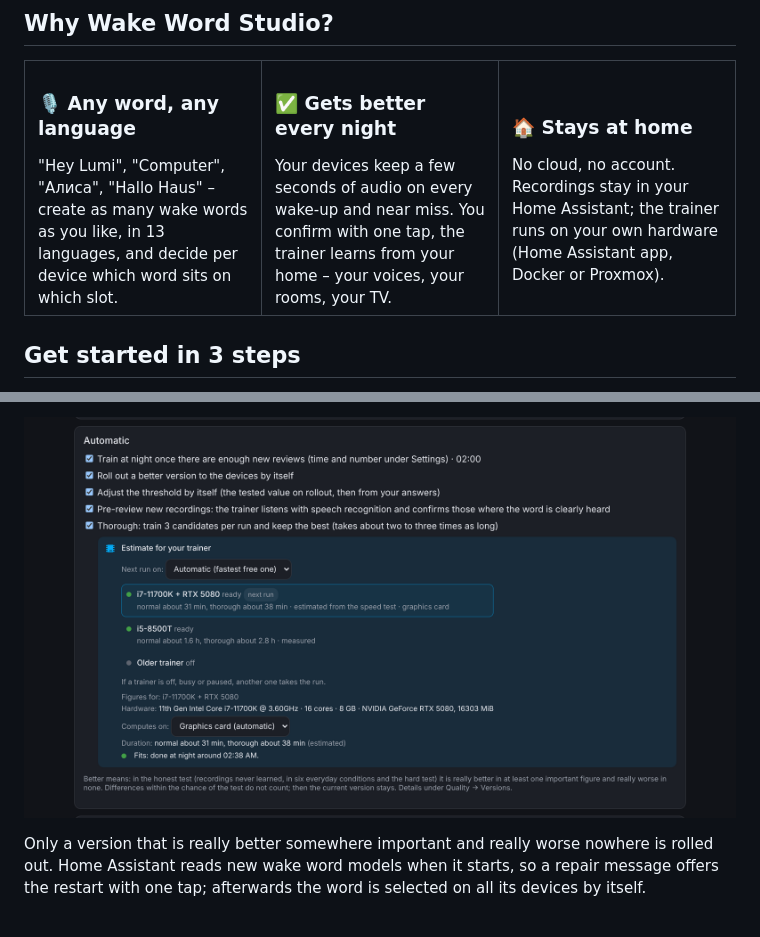
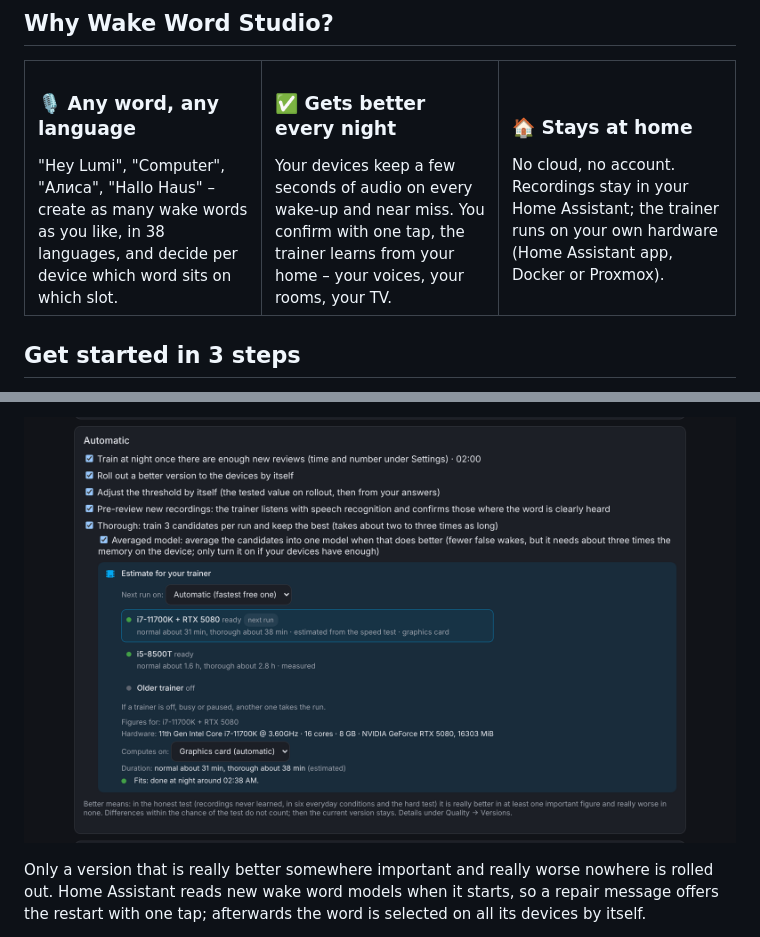
Before and after one commit to Wadim-dev/WakeWordStudio_ha, a Markdown page: README.md, 2 parts joined by grey strips. GitHub-like rendering; pictures changed too: docs/images/thorough.png.

```diff
--- a/README.md
+++ b/README.md
@@ -40,7 +40,7 @@
 
 <table>
   <tr>
-    <td width="33%" valign="top"><h3>🎙️ Any word, any language</h3>"Hey Lumi", "Computer", "Алиса", "Hallo Haus" – create as many wake words as you like, in 13 languages, and decide per device which word sits on which slot.</td>
+    <td width="33%" valign="top"><h3>🎙️ Any word, any language</h3>"Hey Lumi", "Computer", "Алиса", "Hallo Haus" – create as many wake words as you like, in 38 languages, and decide per device which word sits on which slot.</td>
     <td width="33%" valign="top"><h3>✅ Gets better every night</h3>Your devices keep a few seconds of audio on every wake-up and near miss. You confirm with one tap, the trainer learns from your home – your voices, your rooms, your TV.</td>
     <td width="33%" valign="top"><h3>🏠 Stays at home</h3>No cloud, no account. Recordings stay in your Home Assistant; the trainer runs on your own hardware (Home Assistant app, Docker or Proxmox).</td>
   </tr>
```
Also changed, not shown: other parts of README.md (+2 -2 lines), CHANGELOG.md (+8 -0 lines), 15 other files.
